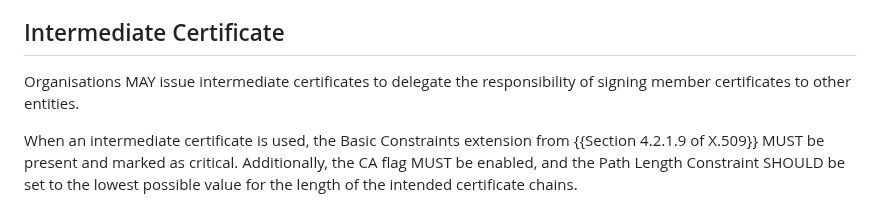
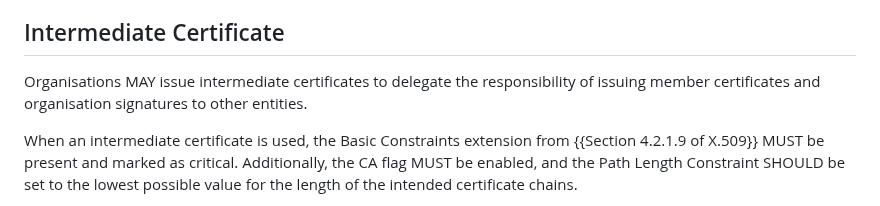
Before and after one commit to CheVeraId/domainauth-spec, a Markdown page: draft-narea-domainauth.md, the part around the change. Rendered like a GitHub page.

Commit message:
Clarify intermediate certificate responsibilities

```diff
--- a/draft-narea-domainauth.md
+++ b/draft-narea-domainauth.md
@@ -315,7 +315,7 @@ Whilst the organisation certificate is typically self-issued, it MAY be issued b
 
 ## Intermediate Certificate
 
-Organisations MAY issue intermediate certificates to delegate the responsibility of signing member certificates to other entities.
+Organisations MAY issue intermediate certificates to delegate the responsibility of issuing member certificates and organisation signatures to other entities.
 
 When an intermediate certificate is used, the Basic Constraints extension from {{Section 4.2.1.9 of X.509}} MUST be present and marked as critical.  Additionally, the CA flag MUST be enabled, and the Path Length Constraint SHOULD be set to the lowest possible value for the length of the intended certificate chains.
 
```
